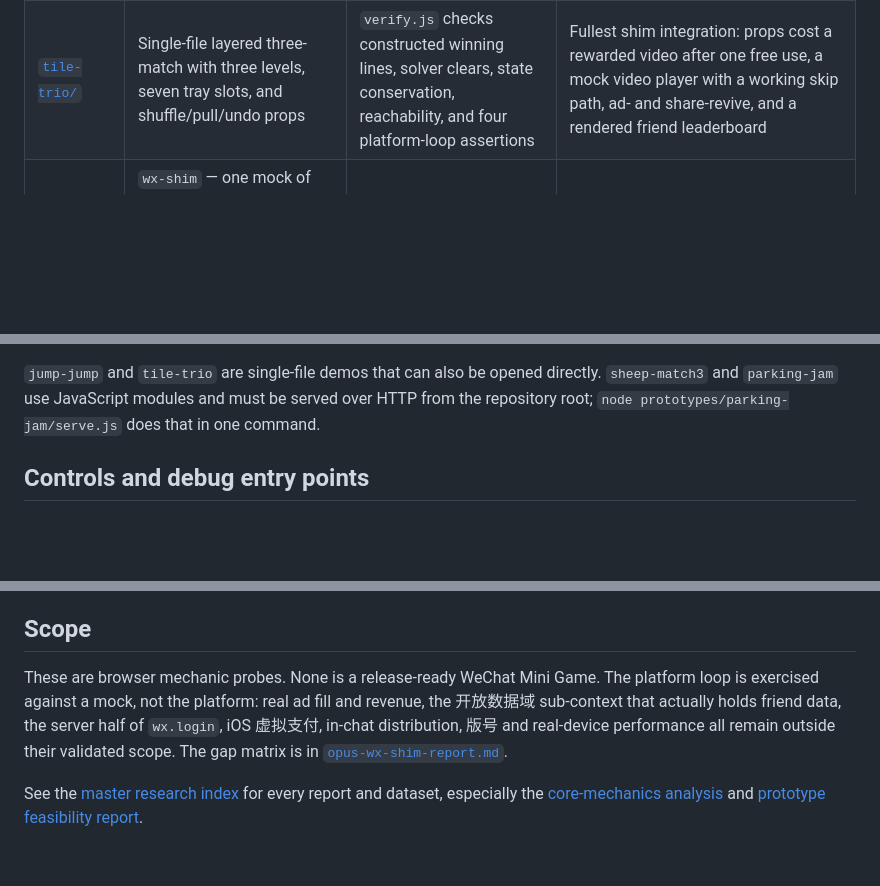
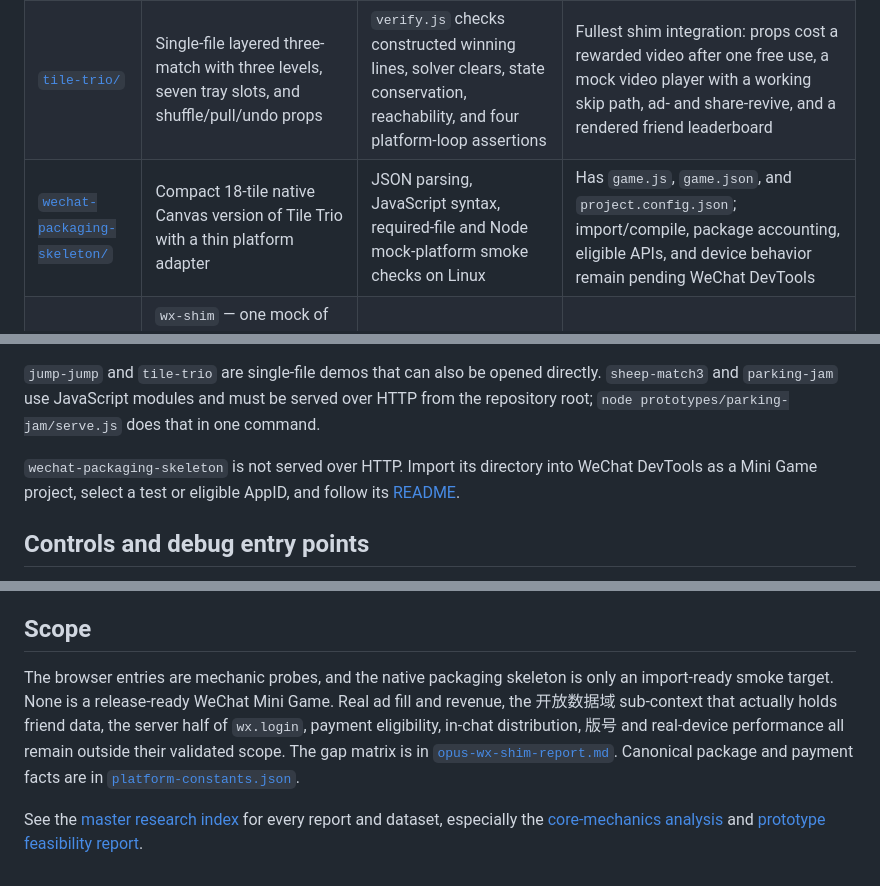
Before and after one commit to 9997433-bit/HL2, a Markdown page: prototypes/README.md, 3 parts joined by grey strips. Rendered like a GitHub page; blank space fills up the shorter version.

```diff
--- a/prototypes/README.md
+++ b/prototypes/README.md
@@ -10,6 +10,7 @@ be a finished game.
 | [`sheep-match3/`](./sheep-match3/) | Modular stacked match-3 with cover-graph rules, a guaranteed-solvable generator, solver/hints, four props, and debug autoplay | 14 Node tests covering generation, solvability, rules, and props | Core and renderer are platform-neutral; the host shell detects the host with `isRealWx()` and runs the ad-gated props, cloud score and friend board through the shim. Not a deployable package |
 | [`parking-jam/`](./parking-jam/) | Parking-jam sliding puzzle (挪了下车 family) with a BFS solver that supplies par, stars, hints and the level generator's accept test; eight levels, move budget, two-gate variant | 23 Node unit tests, plus `verify.js` — a level audit, a random-move invariant fuzz, and a stub-DOM playthrough that finishes every level through the shipped pointer handlers | Uses the shared `wx-shim` for real: the hint is gated on `wx.createRewardedVideoAd` and bests go to `wx.setUserCloudStorage`; no Mini Game package files |
 | [`tile-trio/`](./tile-trio/) | Single-file layered three-match with three levels, seven tray slots, and shuffle/pull/undo props | `verify.js` checks constructed winning lines, solver clears, state conservation, reachability, and four platform-loop assertions | Fullest shim integration: props cost a rewarded video after one free use, a mock video player with a working skip path, ad- and share-revive, and a rendered friend leaderboard |
+| [`wechat-packaging-skeleton/`](./wechat-packaging-skeleton/) | Compact 18-tile native Canvas version of Tile Trio with a thin platform adapter | JSON parsing, JavaScript syntax, required-file and Node mock-platform smoke checks on Linux | Has `game.js`, `game.json`, and `project.config.json`; import/compile, package accounting, eligible APIs, and device behavior remain pending WeChat DevTools |
 | [`shared/`](./shared/) | `wx-shim` — one mock of the 微信小游戏 `wx.*` surface (ads, share, cloud storage, login, system info, storage, haptics, payment) shared by every prototype | 19 Node tests | Stands aside when a genuine WeChat host is present, so the call sites above are the ones that would ship |
 
 ## Run
@@ -31,6 +32,10 @@ Open one of:
 directly. `sheep-match3` and `parking-jam` use JavaScript modules and must be
 served over HTTP from the repository root; `node prototypes/parking-jam/serve.js`
 does that in one command.
+
+`wechat-packaging-skeleton` is not served over HTTP. Import its directory into
+WeChat DevTools as a Mini Game project, select a test or eligible AppID, and
+follow its [README](./wechat-packaging-skeleton/README.md).
 
 ## Controls and debug entry points
 
@@ -64,13 +69,15 @@ coverage matrix and known exclusions.
 
 ## Scope
 
-These are browser mechanic probes. None is a release-ready WeChat Mini Game.
-The platform loop is exercised against a mock, not the platform: real ad fill
-and revenue, the 开放数据域 sub-context that actually holds friend data, the
-server half of `wx.login`, iOS 虚拟支付, in-chat distribution, 版号 and
-real-device performance all remain outside their validated scope. The gap
-matrix is in
+The browser entries are mechanic probes, and the native packaging skeleton is
+only an import-ready smoke target. None is a release-ready WeChat Mini Game.
+Real ad fill and revenue, the 开放数据域 sub-context that actually holds friend
+data, the server half of `wx.login`, payment eligibility, in-chat distribution,
+版号 and real-device performance all remain outside their validated scope. The
+gap matrix is in
 [`opus-wx-shim-report.md`](../.agent_workspace/round2/opus-wx-shim-report.md).
+Canonical package and payment facts are in
+[`platform-constants.json`](../.agent_workspace/platform-constants.json).
 
 See the [master research index](../.agent_workspace/README.md) for every report
 and dataset, especially the
```
Also changed, not shown: .agent_workspace/README.md (+13 -3 lines), .agent_workspace/round3/gpt-platform-normalize-report.md (added, +115 -0 lines).
